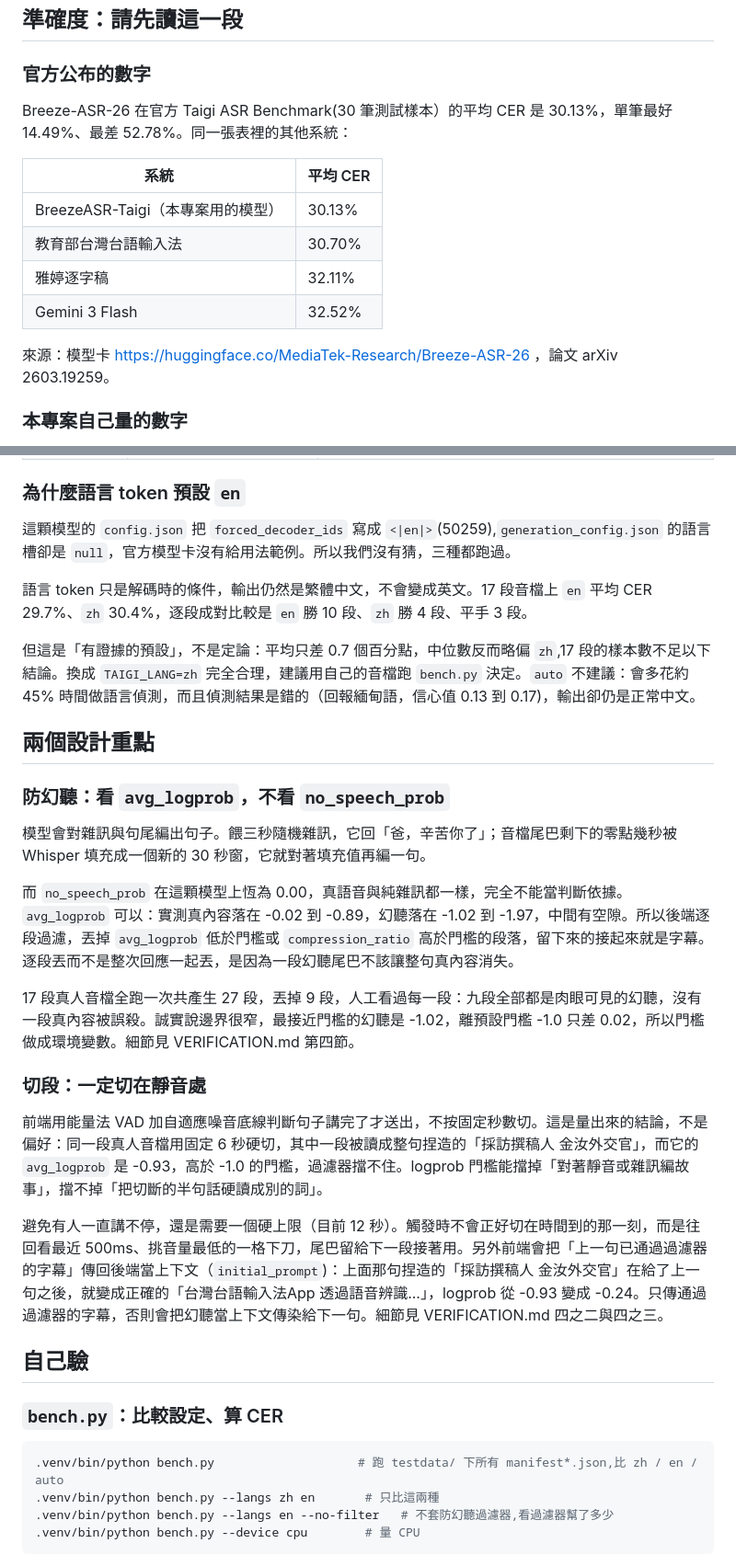
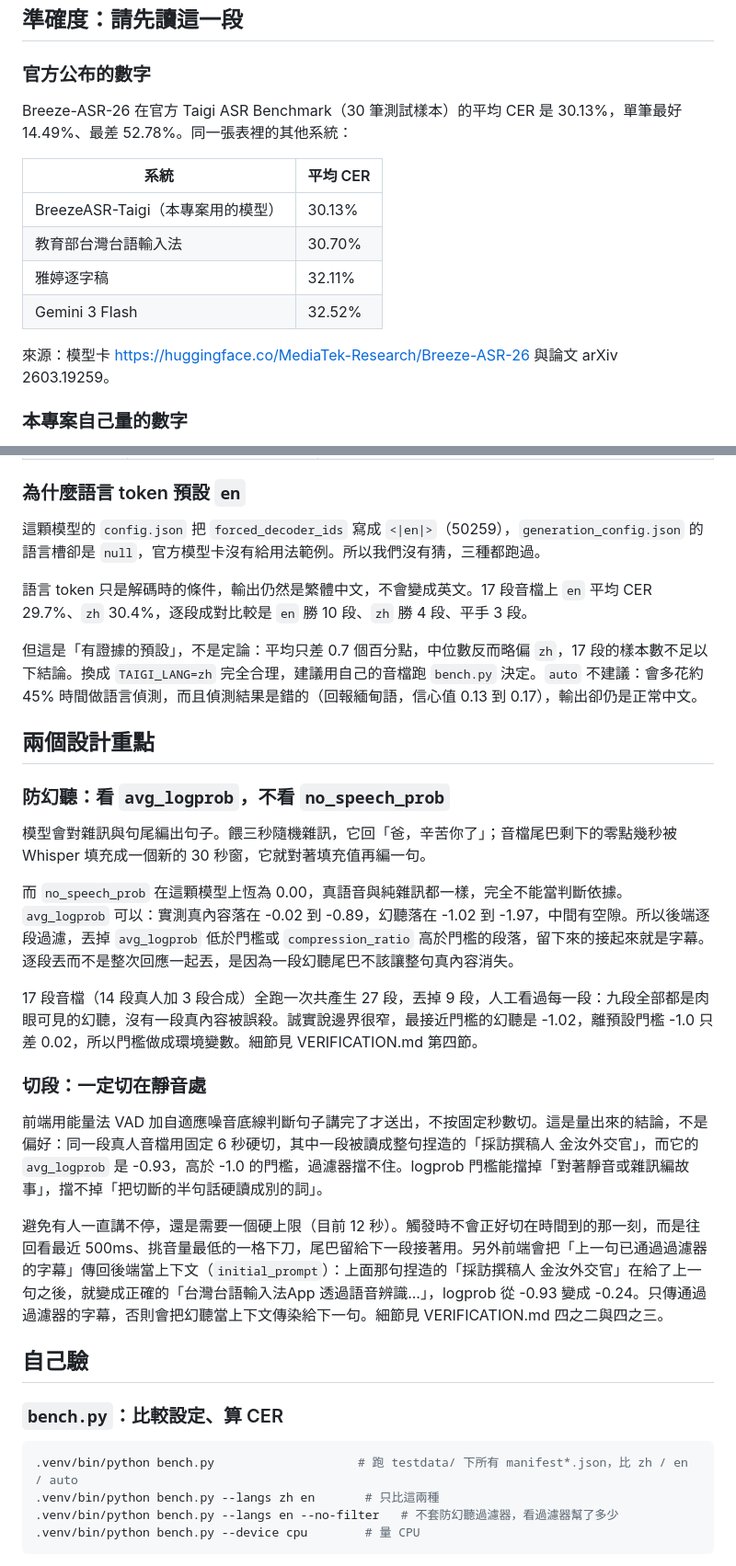
Before and after one commit to yazelin/taigi-caption, a Markdown page: README.md, 2 parts joined by grey strips. Shown at 92% size. Drawn GitHub-style.

````diff
--- a/README.md
+++ b/README.md
@@ -17,7 +17,7 @@
 
 ### 官方公布的數字
 
-Breeze-ASR-26 在官方 Taigi ASR Benchmark(30 筆測試樣本）的平均 CER 是 30.13%，單筆最好 14.49%、最差 52.78%。同一張表裡的其他系統：
+Breeze-ASR-26 在官方 Taigi ASR Benchmark（30 筆測試樣本）的平均 CER 是 30.13%，單筆最好 14.49%、最差 52.78%。同一張表裡的其他系統：
 
 | 系統 | 平均 CER |
 | --- | --- |
@@ -26,7 +26,7 @@ Breeze-ASR-26 在官方 Taigi ASR Benchmark(30 筆測試樣本）的平均 CER
 | 雅婷逐字稿 | 32.11% |
 | Gemini 3 Flash | 32.52% |
 
-來源：模型卡 https://huggingface.co/MediaTek-Research/Breeze-ASR-26 ，論文 arXiv 2603.19259。
+來源：模型卡 https://huggingface.co/MediaTek-Research/Breeze-ASR-26 與論文 arXiv 2603.19259。
 
 ### 本專案自己量的數字
 
@@ -128,11 +128,11 @@ scripts/run.sh           # 有憑證就自動走 HTTPS,預設 8443
 
 ### 為什麼語言 token 預設 `en`
 
-這顆模型的 `config.json` 把 `forced_decoder_ids` 寫成 `<|en|>`(50259),`generation_config.json` 的語言槽卻是 `null`，官方模型卡沒有給用法範例。所以我們沒有猜，三種都跑過。
+這顆模型的 `config.json` 把 `forced_decoder_ids` 寫成 `<|en|>`（50259），`generation_config.json` 的語言槽卻是 `null`，官方模型卡沒有給用法範例。所以我們沒有猜，三種都跑過。
 
 語言 token 只是解碼時的條件，輸出仍然是繁體中文，不會變成英文。17 段音檔上 `en` 平均 CER 29.7%、`zh` 30.4%，逐段成對比較是 `en` 勝 10 段、`zh` 勝 4 段、平手 3 段。
 
-但這是「有證據的預設」，不是定論：平均只差 0.7 個百分點，中位數反而略偏 `zh`,17 段的樣本數不足以下結論。換成 `TAIGI_LANG=zh` 完全合理，建議用自己的音檔跑 `bench.py` 決定。`auto` 不建議：會多花約 45% 時間做語言偵測，而且偵測結果是錯的（回報緬甸語，信心值 0.13 到 0.17)，輸出卻仍是正常中文。
+但這是「有證據的預設」，不是定論：平均只差 0.7 個百分點，中位數反而略偏 `zh`，17 段的樣本數不足以下結論。換成 `TAIGI_LANG=zh` 完全合理，建議用自己的音檔跑 `bench.py` 決定。`auto` 不建議：會多花約 45% 時間做語言偵測，而且偵測結果是錯的（回報緬甸語，信心值 0.13 到 0.17），輸出卻仍是正常中文。
 
 ## 兩個設計重點
 
@@ -142,22 +142,22 @@ scripts/run.sh           # 有憑證就自動走 HTTPS,預設 8443
 
 而 `no_speech_prob` 在這顆模型上恆為 0.00，真語音與純雜訊都一樣，完全不能當判斷依據。`avg_logprob` 可以：實測真內容落在 -0.02 到 -0.89，幻聽落在 -1.02 到 -1.97，中間有空隙。所以後端逐段過濾，丟掉 `avg_logprob` 低於門檻或 `compression_ratio` 高於門檻的段落，留下來的接起來就是字幕。逐段丟而不是整次回應一起丟，是因為一段幻聽尾巴不該讓整句真內容消失。
 
-17 段真人音檔全跑一次共產生 27 段，丟掉 9 段，人工看過每一段：九段全部都是肉眼可見的幻聽，沒有一段真內容被誤殺。誠實說邊界很窄，最接近門檻的幻聽是 -1.02，離預設門檻 -1.0 只差 0.02，所以門檻做成環境變數。細節見 VERIFICATION.md 第四節。
+17 段音檔（14 段真人加 3 段合成）全跑一次共產生 27 段，丟掉 9 段，人工看過每一段：九段全部都是肉眼可見的幻聽，沒有一段真內容被誤殺。誠實說邊界很窄，最接近門檻的幻聽是 -1.02，離預設門檻 -1.0 只差 0.02，所以門檻做成環境變數。細節見 VERIFICATION.md 第四節。
 
 ### 切段：一定切在靜音處
 
 前端用能量法 VAD 加自適應噪音底線判斷句子講完了才送出，不按固定秒數切。這是量出來的結論，不是偏好：同一段真人音檔用固定 6 秒硬切，其中一段被讀成整句捏造的「採訪撰稿人 金汝外交官」，而它的 `avg_logprob` 是 -0.93，高於 -1.0 的門檻，過濾器擋不住。logprob 門檻能擋掉「對著靜音或雜訊編故事」，擋不掉「把切斷的半句話硬讀成別的詞」。
 
-避免有人一直講不停，還是需要一個硬上限（目前 12 秒）。觸發時不會正好切在時間到的那一刻，而是往回看最近 500ms、挑音量最低的一格下刀，尾巴留給下一段接著用。另外前端會把「上一句已通過過濾器的字幕」傳回後端當上下文（`initial_prompt`)：上面那句捏造的「採訪撰稿人 金汝外交官」在給了上一句之後，就變成正確的「台灣台語輸入法App 透過語音辨識...」，logprob 從 -0.93 變成 -0.24。只傳通過過濾器的字幕，否則會把幻聽當上下文傳染給下一句。細節見 VERIFICATION.md 四之二與四之三。
+避免有人一直講不停，還是需要一個硬上限（目前 12 秒）。觸發時不會正好切在時間到的那一刻，而是往回看最近 500ms、挑音量最低的一格下刀，尾巴留給下一段接著用。另外前端會把「上一句已通過過濾器的字幕」傳回後端當上下文（`initial_prompt`）：上面那句捏造的「採訪撰稿人 金汝外交官」在給了上一句之後，就變成正確的「台灣台語輸入法App 透過語音辨識...」，logprob 從 -0.93 變成 -0.24。只傳通過過濾器的字幕，否則會把幻聽當上下文傳染給下一句。細節見 VERIFICATION.md 四之二與四之三。
 
 ## 自己驗
 
 ### `bench.py`：比較設定、算 CER
 
 ```bash
-.venv/bin/python bench.py                    # 跑 testdata/ 下所有 manifest*.json,比 zh / en / auto
+.venv/bin/python bench.py                    # 跑 testdata/ 下所有 manifest*.json，比 zh / en / auto
 .venv/bin/python bench.py --langs zh en       # 只比這兩種
-.venv/bin/python bench.py --langs en --no-filter   # 不套防幻聽過濾器,看過濾器幫了多少
+.venv/bin/python bench.py --langs en --no-filter   # 不套防幻聽過濾器，看過濾器幫了多少
 .venv/bin/python bench.py --device cpu        # 量 CPU
 ```
 
````
Also changed, not shown: other parts of README.md (+21 -21 lines), NEXT.md (added, +11 -0 lines).
